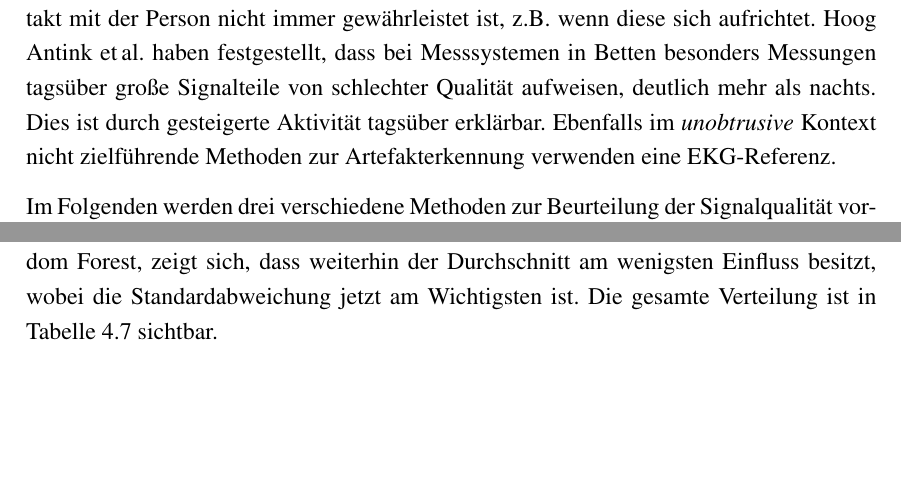
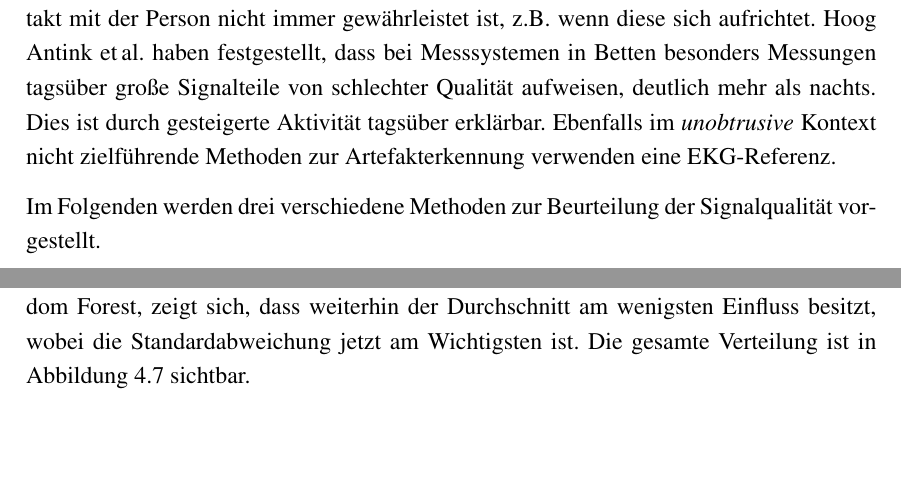
Before and after one commit to Zianor/Bachelorarbeit, a LaTeX thesis (Thesis/000arbeit.tex, which reads Thesis/doc/104existierendeVerfahren.tex): two parts of pages 36 and 56 of 73 before the commit and two parts of pages 36 and 55 of 73 after it, joined at a grey line, cut so that both start at the same text, the shorter picture padded with empty space. Compiled offline with pdfLaTeX.

Commit message:
Thesis: fixed pagebreak

```diff
--- a/Thesis/doc/104existierendeVerfahren.tex
+++ b/Thesis/doc/104existierendeVerfahren.tex
@@ -197,7 +197,7 @@ Da die Visualisierung hochdimensionaler Daten schwierig ist und auch Modelle mas
 \end{figure}
 
 %TODO: fix citation
-Da eine hohe Korrelation zwischen einzelnen Merkmalen, wie sie auch bei den statistischen Merkmalen vorliegt, dazu führen kann, dass die Interpretation der Wichtigkeit der Merkmale und die Qualität der Modelle generell eingeschränkt ist\footcite[Kapitel 8]{Harrison2019} wird außerdem die Abhängigkeit der Merkmale voneinander untersucht. Hierzu wird das Python-Paket \texttt{rfimp} verwendet, das ermittelt, welche Merkmale durch andere vorhergesagt werden können. Nach Reduktion der Merkmalsmenge um diese bleiben lediglich fünf Merkmale: die Standardabweichung, der Durchschnitt, die Anzahl der Nulldurchgänge, Schiefe und Kurtosis. Betracht man für diese die Wichtigkeit der einzelnen Merkmale bei einem \acl{RF}, zeigt sich, dass weiterhin der Durchschnitt am wenigsten Einfluss besitzt, wobei die Standardabweichung jetzt am Wichtigsten ist. Die gesamte Verteilung ist in Tabelle \ref{fig:rf-statistical-reduced} sichtbar.
+Da eine hohe Korrelation zwischen einzelnen Merkmalen, wie sie auch bei den statistischen Merkmalen vorliegt, dazu führen kann, dass die Interpretation der Wichtigkeit der Merkmale und die Qualität der Modelle generell eingeschränkt ist\footcite[Kapitel 8]{Harrison2019} wird außerdem die Abhängigkeit der Merkmale voneinander untersucht. Hierzu wird das Python-Paket \texttt{rfimp} verwendet, das ermittelt, welche Merkmale durch andere vorhergesagt werden können. Nach Reduktion der Merkmalsmenge um diese bleiben lediglich fünf Merkmale: die Standardabweichung, der Durchschnitt, die Anzahl der Nulldurchgänge, Schiefe und Kurtosis. Betracht man für diese die Wichtigkeit der einzelnen Merkmale bei einem \acl{RF}, zeigt sich, dass weiterhin der Durchschnitt am wenigsten Einfluss besitzt, wobei die Standardabweichung jetzt am Wichtigsten ist. Die gesamte Verteilung ist in Abbildung \ref{fig:rf-statistical-reduced} sichtbar.
 
 \begin{figure}[H]
 	\centering
```
Also changed, not shown: Thesis/000arbeit.pdf, Thesis/doc/104existierendeVerfahren.tex (2 more changed lines).
